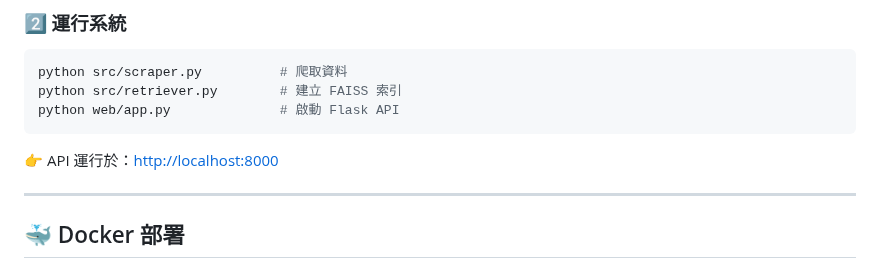
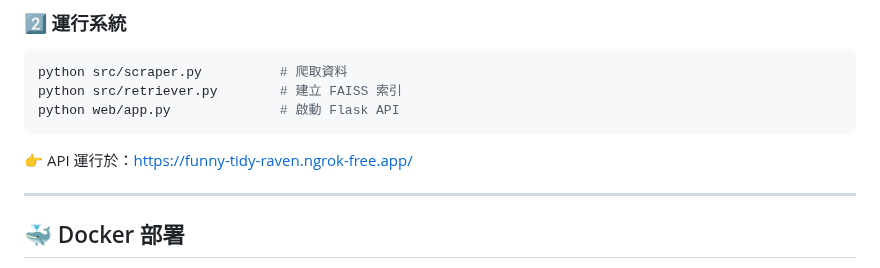
Before and after one commit to Y-L-work/mistral-RAG-AI-, a Markdown page: README.md, the part around the change. Rendered like a GitHub page.

````diff
--- a/README.md
+++ b/README.md
@@ -90,7 +90,7 @@ python src/retriever.py        # 建立 FAISS 索引
 python web/app.py              # 啟動 Flask API
 ```
 
-👉 API 運行於：[http://localhost:8000](http://localhost:8000)
+👉 API 運行於：[https://funny-tidy-raven.ngrok-free.app/](https://funny-tidy-raven.ngrok-free.app/)
 
 ---
 
````
